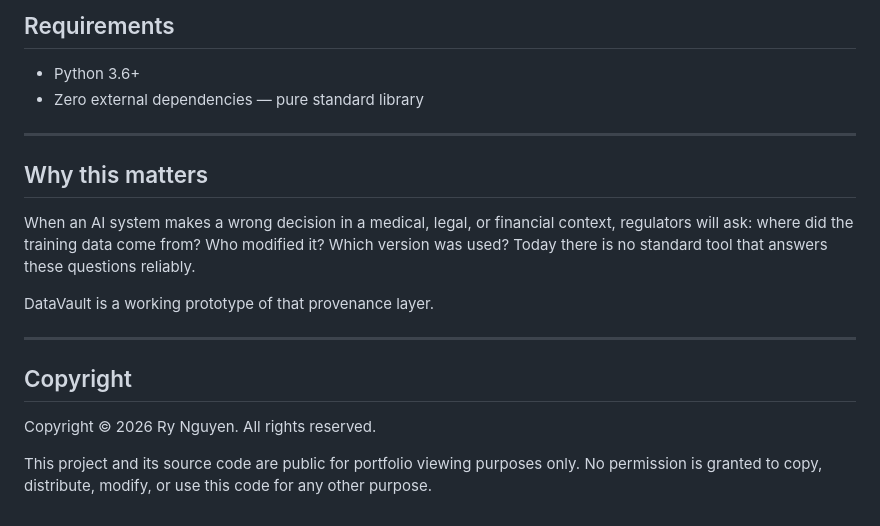
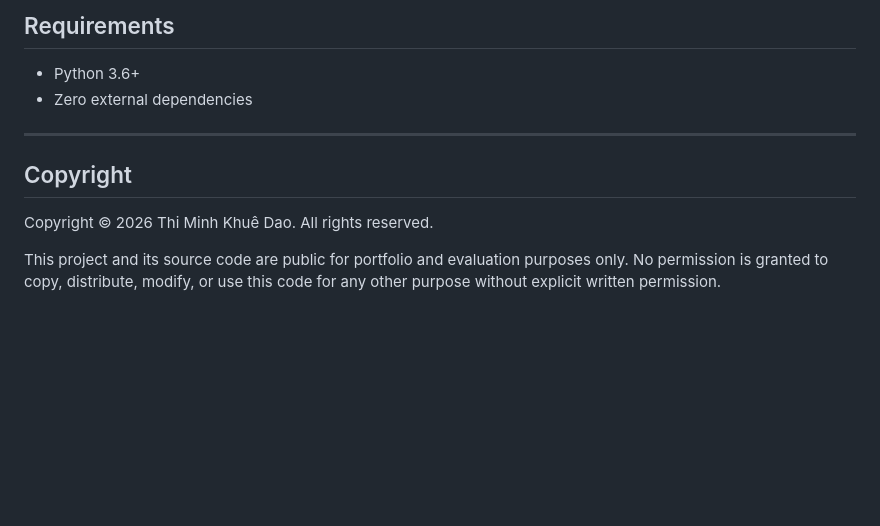
Before and after one commit to thiminhkhuedao/DataVault, a Markdown page: README.md, the part around one of its changes. GitHub-like rendering; blank space fills up the shorter version.

```diff
--- a/README.md
+++ b/README.md
@@ -137,21 +156,13 @@ python datavault.py export
 ## Requirements
 
 - Python 3.6+
-- Zero external dependencies — pure standard library
-
----
-
-## Why this matters
-
-When an AI system makes a wrong decision in a medical, legal, or financial context, regulators will ask: where did the training data come from? Who modified it? Which version was used? Today there is no standard tool that answers these questions reliably.
-
-DataVault is a working prototype of that provenance layer.
+- Zero external dependencies
 
 ---
 
 ## Copyright
 
-Copyright © 2026 Ry Nguyen. All rights reserved.
+Copyright © 2026 Thi Minh Khuê Dao. All rights reserved.
 
-This project and its source code are public for portfolio viewing purposes only.
-No permission is granted to copy, distribute, modify, or use this code for any other purpose.
+This project and its source code are public for portfolio and evaluation purposes only.
+No permission is granted to copy, distribute, modify, or use this code for any other purpose without explicit written permission.
```
Also changed, not shown: other parts of README.md (+69 -50 lines).
